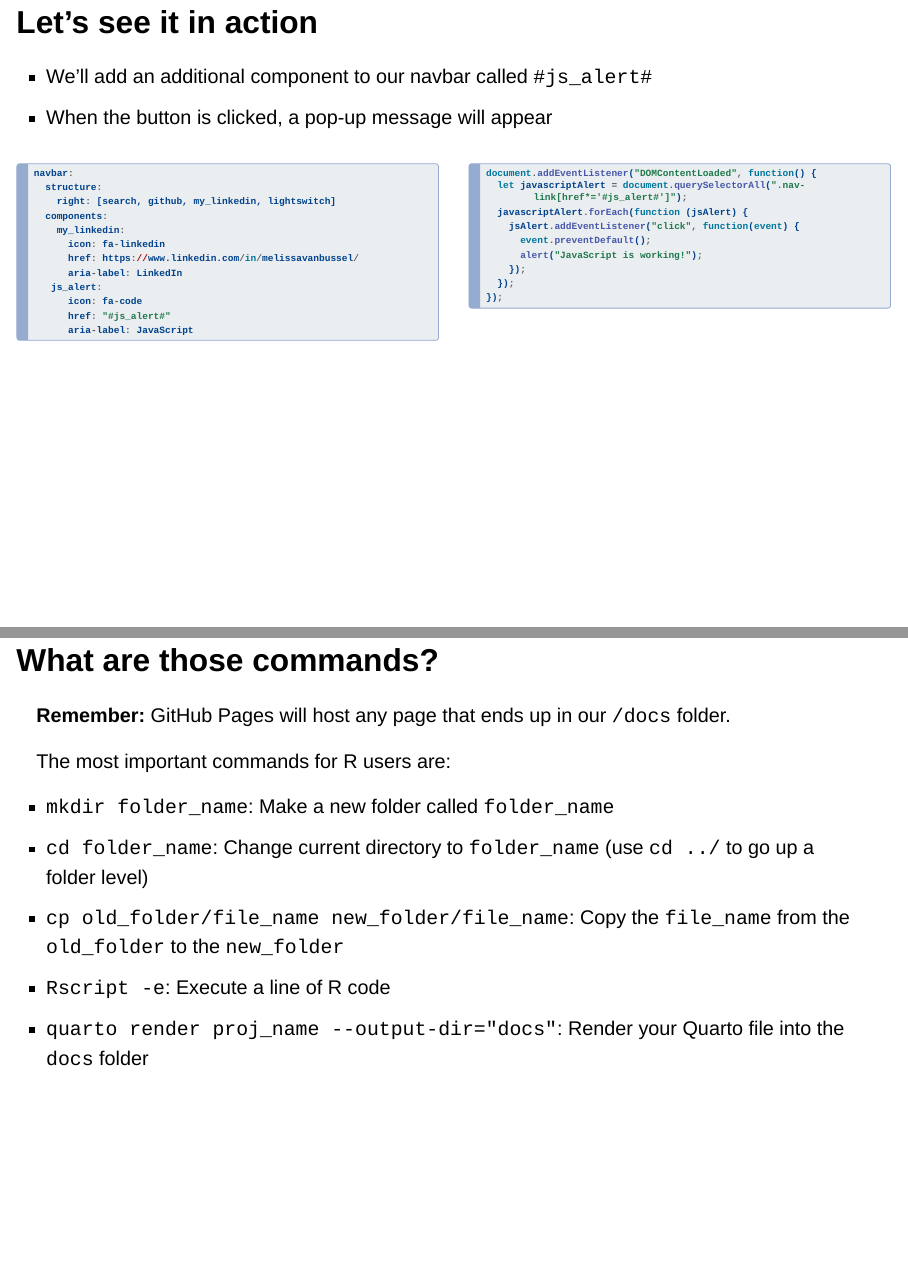
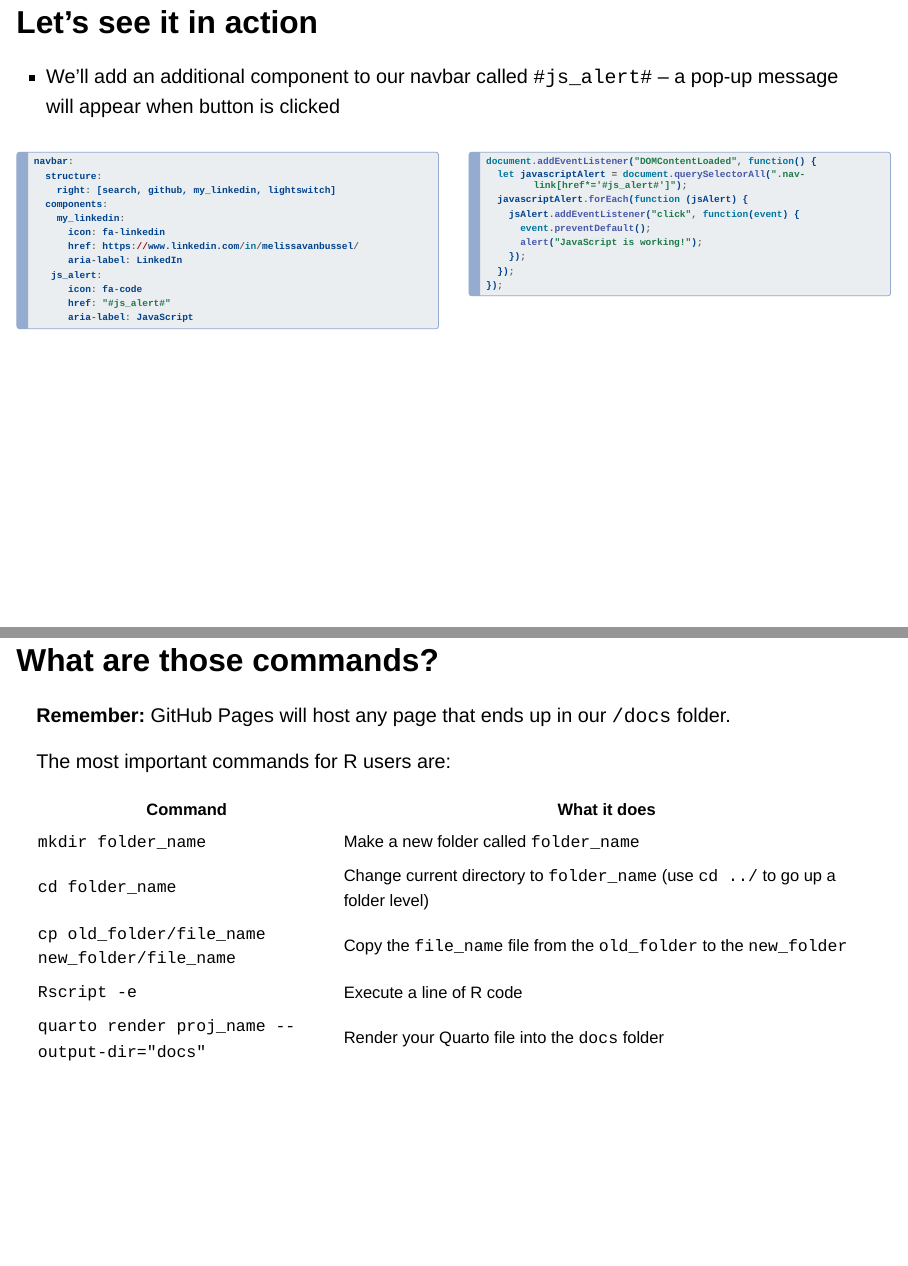
Before and after one commit to melissavanbussel/rmedicine, a Quarto document (slides/slides.qmd): pages 57 and 69 of 98 before the commit and pages 57 and 69 of 100 after it, joined at a grey line. Rendered offline with R 4.5, knitr and Pandoc in place of Quarto, with nearby package versions; drawn as Slidy slides in place of the format the file asks for; badge pictures from the web are left out.

Commit message:
Fix slides overflowing

```diff
--- a/slides/custom.scss
+++ b/slides/custom.scss
@@ -49,7 +49,7 @@ $code-block-bg: $tertiary-color;
 }
 
 .reveal pre.sourceCode code {
-  max-height: 1000px;
+  max-height: 350px;
 }
 
 h1.title {
--- a/slides/slides.qmd
+++ b/slides/slides.qmd
@@ -662,8 +662,7 @@ footer:
 
 ## Let's see it in action
 
-* We'll add an additional component to our navbar called `#js_alert#`
-* When the button is clicked, a pop-up message will appear
+* We'll add an additional component to our navbar called `#js_alert#` -- a pop-up message will appear when button is clicked
 
 :::: {.columns}
 
@@ -789,11 +788,17 @@ It's pretty complicated:
 
 The most important commands for R users are:
 
-  * `mkdir folder_name`: Make a new folder called `folder_name`
-  * `cd folder_name`: Change current directory to `folder_name` (use `cd ../` to go up a folder level)
-  * `cp old_folder/file_name new_folder/file_name`: Copy the `file_name` from the `old_folder` to the `new_folder`
-  * `Rscript -e`: Execute a line of R code
-  * `quarto render proj_name --output-dir="docs"`: Render your Quarto file into the `docs` folder
+:::{.smaller}
+
+| **Command**                                    	| **What it does**                                                                 	|
+|------------------------------------------------	|----------------------------------------------------------------------------------	|
+| `mkdir folder_name`                            	| Make a new folder called `folder_name`                                           	|
+| `cd folder_name`                               	| Change current directory to `folder_name` (use `cd ../` to go up a folder level) 	|
+| `cp old_folder/file_name new_folder/file_name` 	| Copy the `file_name` file from the `old_folder` to the `new_folder`              	|
+| `Rscript -e`                                   	| Execute a line of R code                                                         	|
+| `quarto render proj_name --output-dir="docs"`  	| Render your Quarto file into the `docs` folder                                   	|
+
+:::
 
 ## Let's see an example!
 
```
Also changed, not shown: slides/slides.qmd (8 more changed lines).
